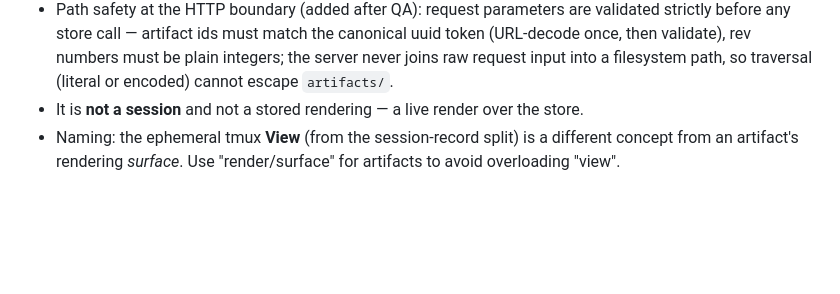
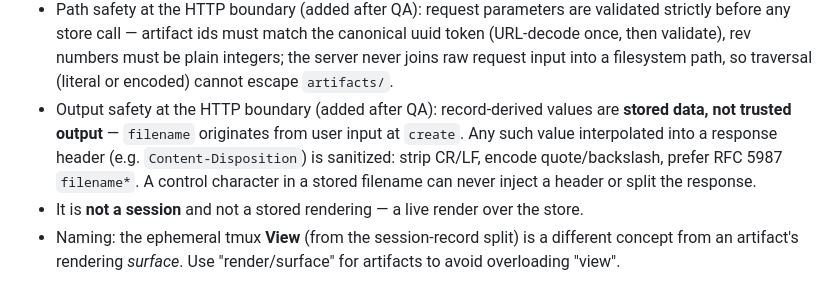
Before and after one commit to wiktordaniec/tx-ide, a Markdown page: docs/artifact-subsystem-plan.md, the part around the change. GitHub-like rendering; blank space fills up the shorter version.

Commit message:
docs(artifact): browser output-safety - sanitize record filename in response headers
Co-Authored-By: Claude Fable 5 <noreply@anthropic.com>

```diff
--- a/docs/artifact-subsystem-plan.md
+++ b/docs/artifact-subsystem-plan.md
@@ -197,6 +197,11 @@ lands — never coupled into `lib/tx`.
   before any store call — artifact ids must match the canonical uuid token (URL-decode once, then
   validate), rev numbers must be plain integers; the server never joins raw request input into a
   filesystem path, so traversal (literal or encoded) cannot escape `artifacts/`.
+- Output safety at the HTTP boundary (added after QA): record-derived values are **stored data,
+  not trusted output** — `filename` originates from user input at `create`. Any such value
+  interpolated into a response header (e.g. `Content-Disposition`) is sanitized: strip CR/LF,
+  encode quote/backslash, prefer RFC 5987 `filename*`. A control character in a stored filename
+  can never inject a header or split the response.
 - It is **not a session** and not a stored rendering — a live render over the store.
 - Naming: the ephemeral tmux **View** (from the session-record split) is a different concept from an artifact's rendering
   *surface*. Use "render/surface" for artifacts to avoid overloading "view".
```
